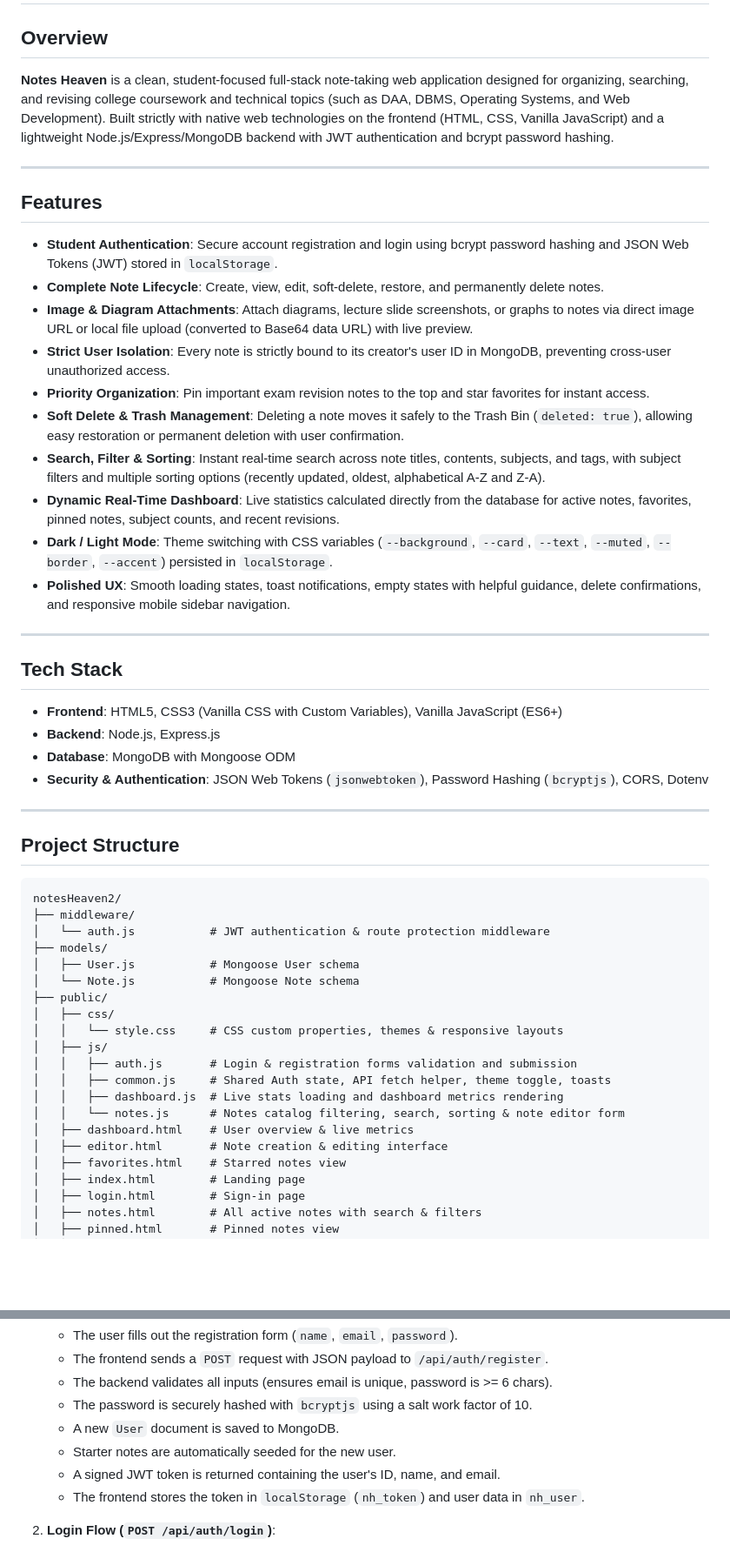
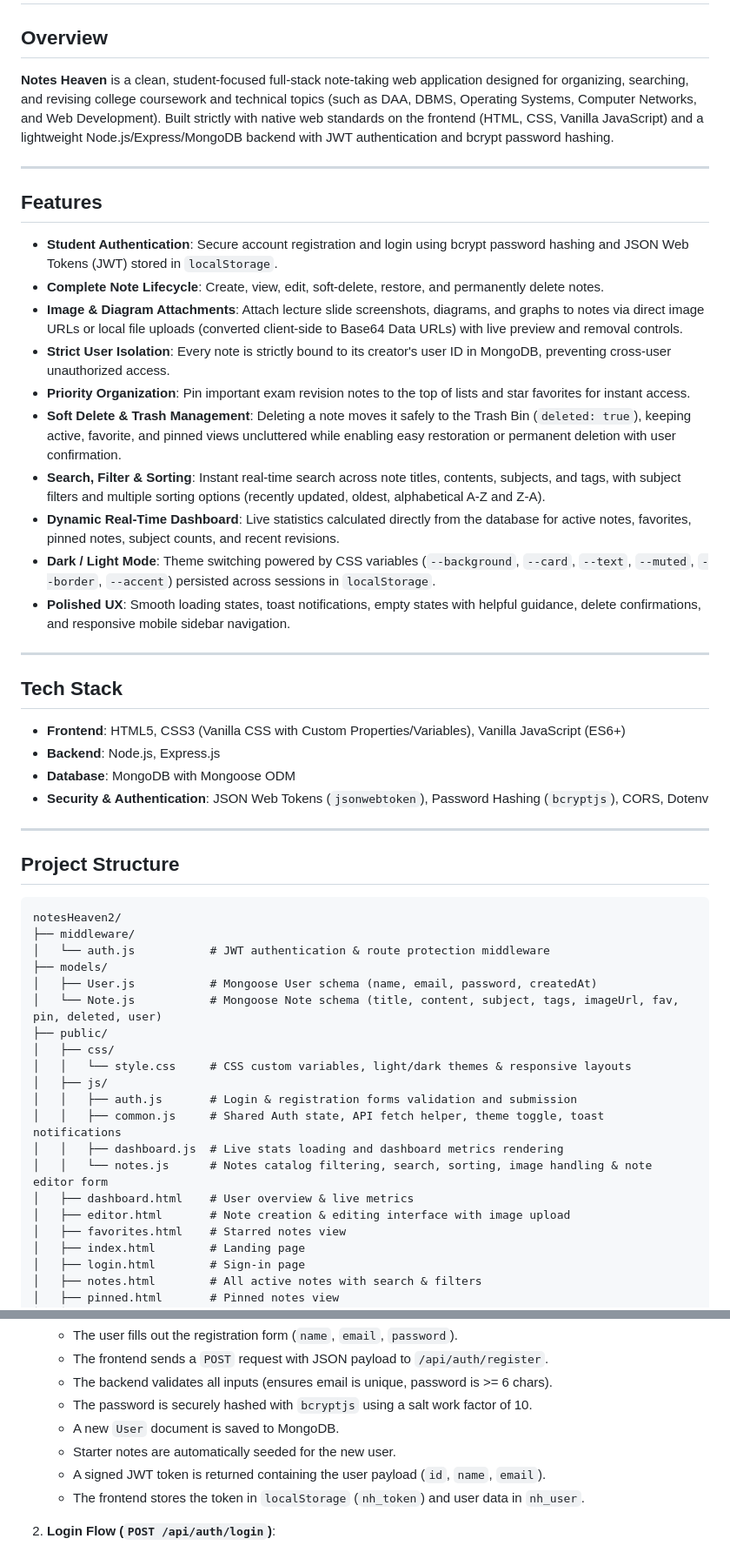
Before and after one commit to Keerat06/notes-heaven, a Markdown page: README.md, 2 parts joined by grey strips. Shown at 87% size. Drawn GitHub-style; blank space fills up the shorter version.

Commit message:
Update README.md with comprehensive documentation and image attachments

```diff
--- a/README.md
+++ b/README.md
@@ -1,26 +1,26 @@
 # Notes Heaven
 
 ## Overview
-**Notes Heaven** is a clean, student-focused full-stack note-taking web application designed for organizing, searching, and revising college coursework and technical topics (such as DAA, DBMS, Operating Systems, and Web Development). Built strictly with native web technologies on the frontend (HTML, CSS, Vanilla JavaScript) and a lightweight Node.js/Express/MongoDB backend with JWT authentication and bcrypt password hashing.
+**Notes Heaven** is a clean, student-focused full-stack note-taking web application designed for organizing, searching, and revising college coursework and technical topics (such as DAA, DBMS, Operating Systems, Computer Networks, and Web Development). Built strictly with native web standards on the frontend (HTML, CSS, Vanilla JavaScript) and a lightweight Node.js/Express/MongoDB backend with JWT authentication and bcrypt password hashing.
 
 ---
 
 ## Features
 - **Student Authentication**: Secure account registration and login using bcrypt password hashing and JSON Web Tokens (JWT) stored in `localStorage`.
 - **Complete Note Lifecycle**: Create, view, edit, soft-delete, restore, and permanently delete notes.
-- **Image & Diagram Attachments**: Attach diagrams, lecture slide screenshots, or graphs to notes via direct image URL or local file upload (converted to Base64 data URL) with live preview.
+- **Image & Diagram Attachments**: Attach lecture slide screenshots, diagrams, and graphs to notes via direct image URLs or local file uploads (converted client-side to Base64 Data URLs) with live preview and removal controls.
 - **Strict User Isolation**: Every note is strictly bound to its creator's user ID in MongoDB, preventing cross-user unauthorized access.
-- **Priority Organization**: Pin important exam revision notes to the top and star favorites for instant access.
-- **Soft Delete & Trash Management**: Deleting a note moves it safely to the Trash Bin (`deleted: true`), allowing easy restoration or permanent deletion with user confirmation.
+- **Priority Organization**: Pin important exam revision notes to the top of lists and star favorites for instant access.
+- **Soft Delete & Trash Management**: Deleting a note moves it safely to the Trash Bin (`deleted: true`), keeping active, favorite, and pinned views uncluttered while enabling easy restoration or permanent deletion with user confirmation.
 - **Search, Filter & Sorting**: Instant real-time search across note titles, contents, subjects, and tags, with subject filters and multiple sorting options (recently updated, oldest, alphabetical A-Z and Z-A).
 - **Dynamic Real-Time Dashboard**: Live statistics calculated directly from the database for active notes, favorites, pinned notes, subject counts, and recent revisions.
-- **Dark / Light Mode**: Theme switching with CSS variables (`--background`, `--card`, `--text`, `--muted`, `--border`, `--accent`) persisted in `localStorage`.
+- **Dark / Light Mode**: Theme switching powered by CSS variables (`--background`, `--card`, `--text`, `--muted`, `--border`, `--accent`) persisted across sessions in `localStorage`.
 - **Polished UX**: Smooth loading states, toast notifications, empty states with helpful guidance, delete confirmations, and responsive mobile sidebar navigation.
 
 ---
 
 ## Tech Stack
-- **Frontend**: HTML5, CSS3 (Vanilla CSS with Custom Variables), Vanilla JavaScript (ES6+)
+- **Frontend**: HTML5, CSS3 (Vanilla CSS with Custom Properties/Variables), Vanilla JavaScript (ES6+)
 - **Backend**: Node.js, Express.js
 - **Database**: MongoDB with Mongoose ODM
 - **Security & Authentication**: JSON Web Tokens (`jsonwebtoken`), Password Hashing (`bcryptjs`), CORS, Dotenv
@@ -33,18 +33,18 @@ notesHeaven2/
 ├── middleware/
 │   └── auth.js           # JWT authentication & route protection middleware
 ├── models/
-│   ├── User.js           # Mongoose User schema
-│   └── Note.js           # Mongoose Note schema
+│   ├── User.js           # Mongoose User schema (name, email, password, createdAt)
+│   └── Note.js           # Mongoose Note schema (title, content, subject, tags, imageUrl, fav, pin, deleted, user)
 ├── public/
 │   ├── css/
-│   │   └── style.css     # CSS custom properties, themes & responsive layouts
+│   │   └── style.css     # CSS custom variables, light/dark themes & responsive layouts
 │   ├── js/
 │   │   ├── auth.js       # Login & registration forms validation and submission
-│   │   ├── common.js     # Shared Auth state, API fetch helper, theme toggle, toasts
+│   │   ├── common.js     # Shared Auth state, API fetch helper, theme toggle, toast notifications
 │   │   ├── dashboard.js  # Live stats loading and dashboard metrics rendering
-│   │   └── notes.js      # Notes catalog filtering, search, sorting & note editor form
+│   │   └── notes.js      # Notes catalog filtering, search, sorting, image handling & note editor form
 │   ├── dashboard.html    # User overview & live metrics
-│   ├── editor.html       # Note creation & editing interface
+│   ├── editor.html       # Note creation & editing interface with image upload
 │   ├── favorites.html    # Starred notes view
 │   ├── index.html        # Landing page
 │   ├── login.html        # Sign-in page
@@ -71,7 +71,7 @@ notesHeaven2/
    - The password is securely hashed with `bcryptjs` using a salt work factor of 10.
    - A new `User` document is saved to MongoDB.
    - Starter notes are automatically seeded for the new user.
-   - A signed JWT token is returned containing the user's ID, name, and email.
+   - A signed JWT token is returned containing the user payload (`id`, `name`, `email`).
    - The frontend stores the token in `localStorage` (`nh_token`) and user data in `nh_user`.
 
 2. **Login Flow (`POST /api/auth/login`)**:
```
Also changed, not shown: other parts of README.md (+7 -3 lines).
